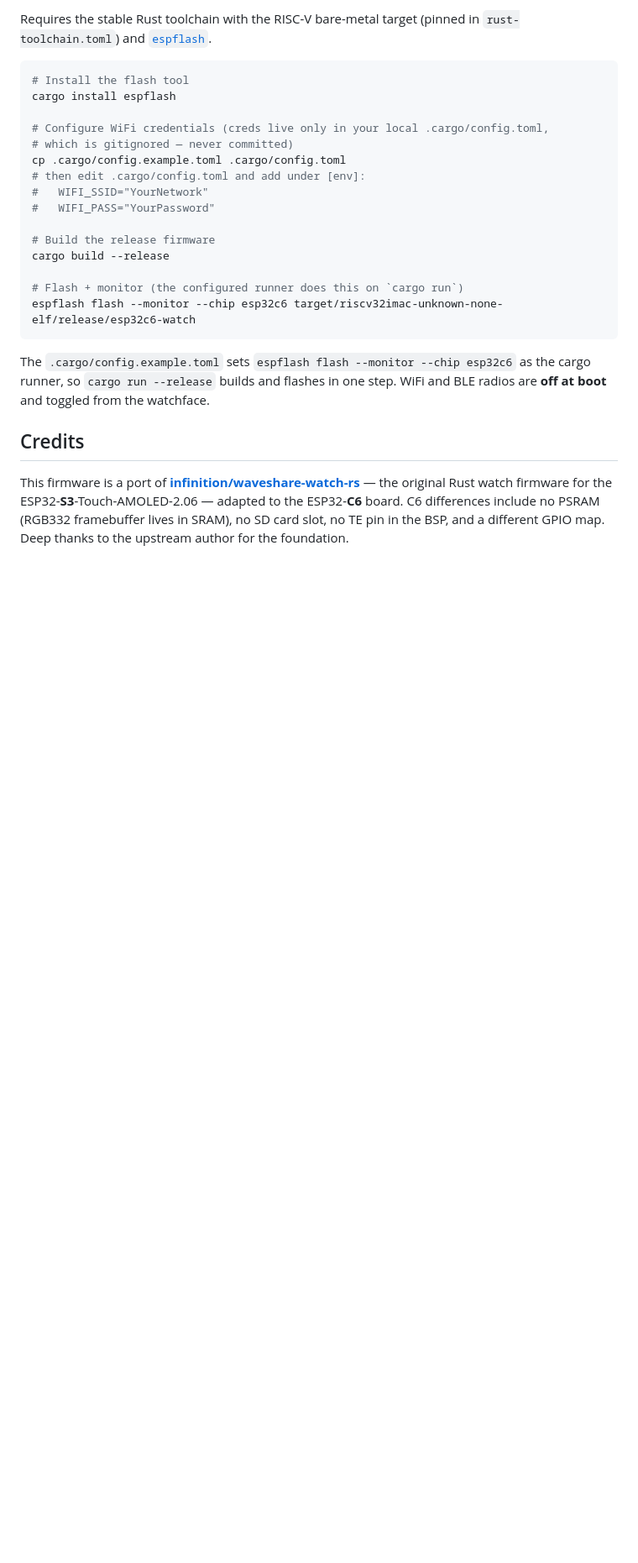
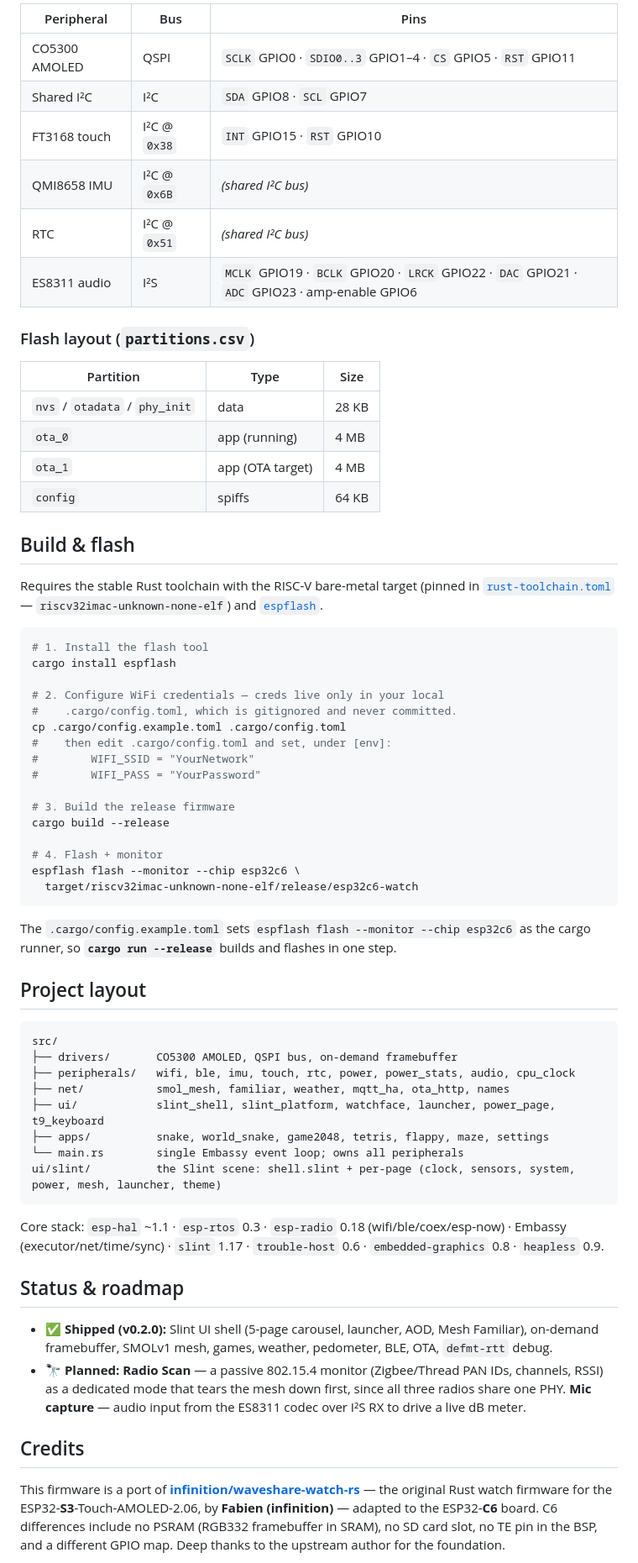
Before and after one commit to jphein/esp32c6-watch, a Markdown page: README.md, the part around one of its changes. Shown at 84% size. Drawn GitHub-style; blank space fills up the shorter version.

````diff
--- a/README.md
+++ b/README.md
@@ -28,27 +56,68 @@ Built on `esp-hal` + Embassy, rendering to the onboard CO5300 AMOLED over QSPI.
 
-Requires the stable Rust toolchain with the RISC-V bare-metal target (pinned in `rust-toolchain.toml`) and [`espflash`](https://github.com/esp-rs/espflash).
+| Peripheral | Bus | Pins |
+|---|---|---|
+| CO5300 AMOLED | QSPI | `SCLK` GPIO0 · `SDIO0..3` GPIO1–4 · `CS` GPIO5 · `RST` GPIO11 |
+| Shared I²C | I²C | `SDA` GPIO8 · `SCL` GPIO7 |
+| FT3168 touch | I²C @ `0x38` | `INT` GPIO15 · `RST` GPIO10 |
+| QMI8658 IMU | I²C @ `0x6B` | *(shared I²C bus)* |
+| RTC | I²C @ `0x51` | *(shared I²C bus)* |
+| ES8311 audio | I²S | `MCLK` GPIO19 · `BCLK` GPIO20 · `LRCK` GPIO22 · `DAC` GPIO21 · `ADC` GPIO23 · amp-enable GPIO6 |
+
+### Flash layout (`partitions.csv`)
+
+| Partition | Type | Size |
+|---|---|---|
+| `nvs` / `otadata` / `phy_init` | data | 28 KB |
+| `ota_0` | app (running) | 4 MB |
+| `ota_1` | app (OTA target) | 4 MB |
+| `config` | spiffs | 64 KB |
+
+## Build & flash
+
+Requires the stable Rust toolchain with the RISC-V bare-metal target (pinned in [`rust-toolchain.toml`](rust-toolchain.toml) — `riscv32imac-unknown-none-elf`) and [`espflash`](https://github.com/esp-rs/espflash).
 
 ```sh
-# Install the flash tool
+# 1. Install the flash tool
 cargo install espflash
 
-# Configure WiFi credentials (creds live only in your local .cargo/config.toml,
-# which is gitignored — never committed)
+# 2. Configure WiFi credentials — creds live only in your local
+#    .cargo/config.toml, which is gitignored and never committed.
 cp .cargo/config.example.toml .cargo/config.toml
-# then edit .cargo/config.toml and add under [env]:
-#   WIFI_SSID="YourNetwork"
-#   WIFI_PASS="YourPassword"
+#    then edit .cargo/config.toml and set, under [env]:
+#        WIFI_SSID = "YourNetwork"
+#        WIFI_PASS = "YourPassword"
 
-# Build the release firmware
+# 3. Build the release firmware
 cargo build --release
 
-# Flash + monitor (the configured runner does this on `cargo run`)
-espflash flash --monitor --chip esp32c6 target/riscv32imac-unknown-none-elf/release/esp32c6-watch
+# 4. Flash + monitor
+espflash flash --monitor --chip esp32c6 \
+  target/riscv32imac-unknown-none-elf/release/esp32c6-watch
 ```
 
-The `.cargo/config.example.toml` sets `espflash flash --monitor --chip esp32c6` as the cargo runner, so `cargo run --release` builds and flashes in one step. WiFi and BLE radios are **off at boot** and toggled from the watchface.
+The `.cargo/config.example.toml` sets `espflash flash --monitor --chip esp32c6` as the cargo runner, so **`cargo run --release`** builds and flashes in one step.
+
+## Project layout
+
+```
+src/
+├── drivers/       CO5300 AMOLED, QSPI bus, on-demand framebuffer
+├── peripherals/   wifi, ble, imu, touch, rtc, power, power_stats, audio, cpu_clock
+├── net/           smol_mesh, familiar, weather, mqtt_ha, ota_http, names
+├── ui/            slint_shell, slint_platform, watchface, launcher, power_page, t9_keyboard
+├── apps/          snake, world_snake, game2048, tetris, flappy, maze, settings
+└── main.rs        single Embassy event loop; owns all peripherals
+ui/slint/          the Slint scene: shell.slint + per-page (clock, sensors, system, power, mesh, launcher, theme)
+```
+
+Core stack: `esp-hal` ~1.1 · `esp-rtos` 0.3 · `esp-radio` 0.18 (wifi/ble/coex/esp-now) · Embassy (executor/net/time/sync) · `slint` 1.17 · `trouble-host` 0.6 · `embedded-graphics` 0.8 · `heapless` 0.9.
+
+## Status & roadmap
+
+- ✅ **Shipped (v0.2.0):** Slint UI shell (5-page carousel, launcher, AOD, Mesh Familiar), on-demand framebuffer, SMOLv1 mesh, games, weather, pedometer, BLE, OTA, `defmt-rtt` debug.
+- 🔭 **Planned:** **Radio Scan** — a passive 802.15.4 monitor (Zigbee/Thread PAN IDs, channels, RSSI) as a dedicated mode that tears the mesh down first, since all three radios share one PHY. **Mic capture** — audio input from the ES8311 codec over I²S RX to drive a live dB meter.
 
 ## Credits
 
-This firmware is a port of [**infinition/waveshare-watch-rs**](https://github.com/infinition/waveshare-watch-rs) — the original Rust watch firmware for the ESP32-**S3**-Touch-AMOLED-2.06 — adapted to the ESP32-**C6** board. C6 differences include no PSRAM (RGB332 framebuffer lives in SRAM), no SD card slot, no TE pin in the BSP, and a different GPIO map. Deep thanks to the upstream author for the foundation.
+This firmware is a port of [**infinition/waveshare-watch-rs**](https://github.com/infinition/waveshare-watch-rs) — the original Rust watch firmware for the ESP32-**S3**-Touch-AMOLED-2.06, by **Fabien (infinition)** — adapted to the ESP32-**C6** board. C6 differences include no PSRAM (RGB332 framebuffer in SRAM), no SD card slot, no TE pin in the BSP, and a different GPIO map. Deep thanks to the upstream author for the foundation.
 
````
Also changed, not shown: other parts of README.md (+46 -18 lines).
